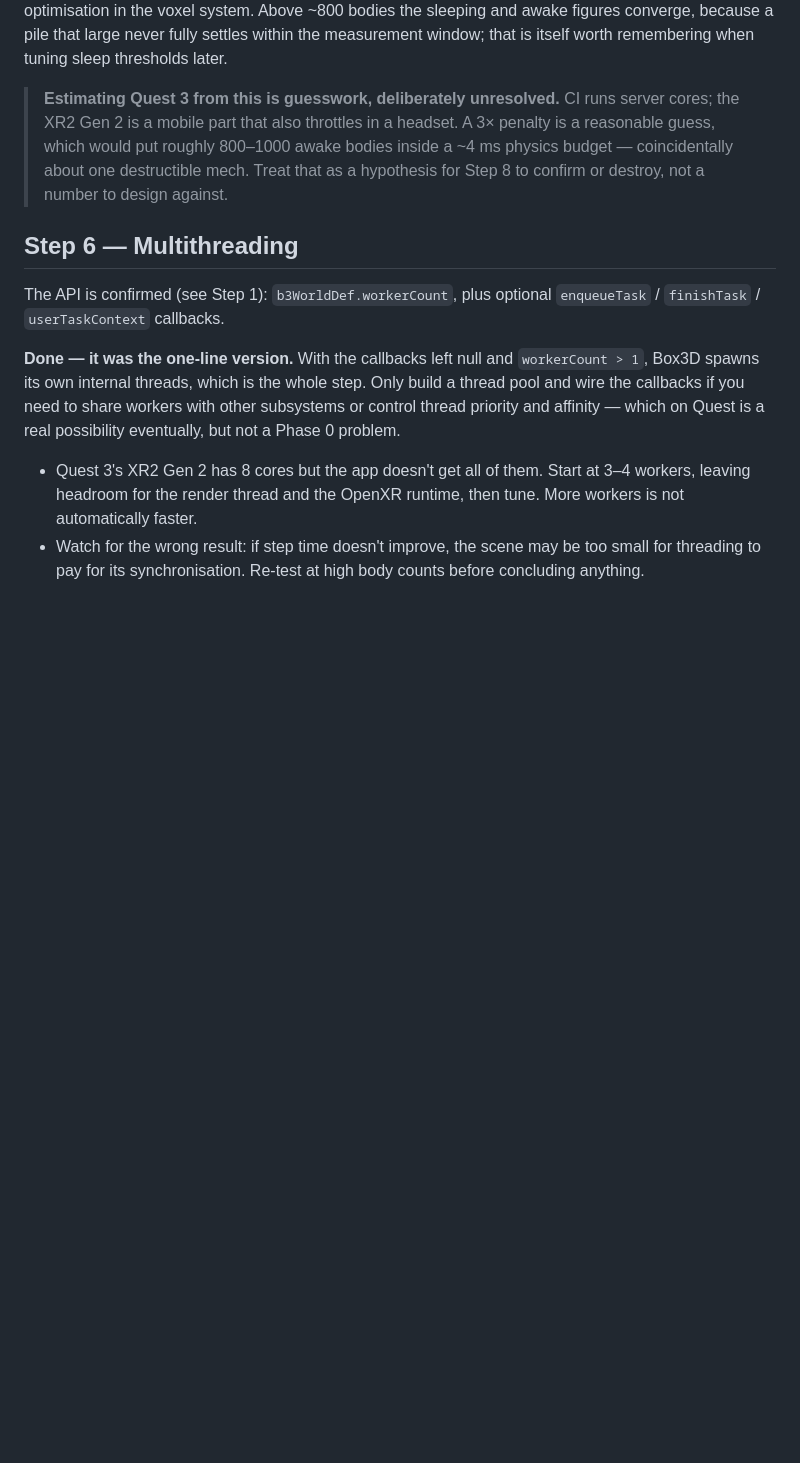
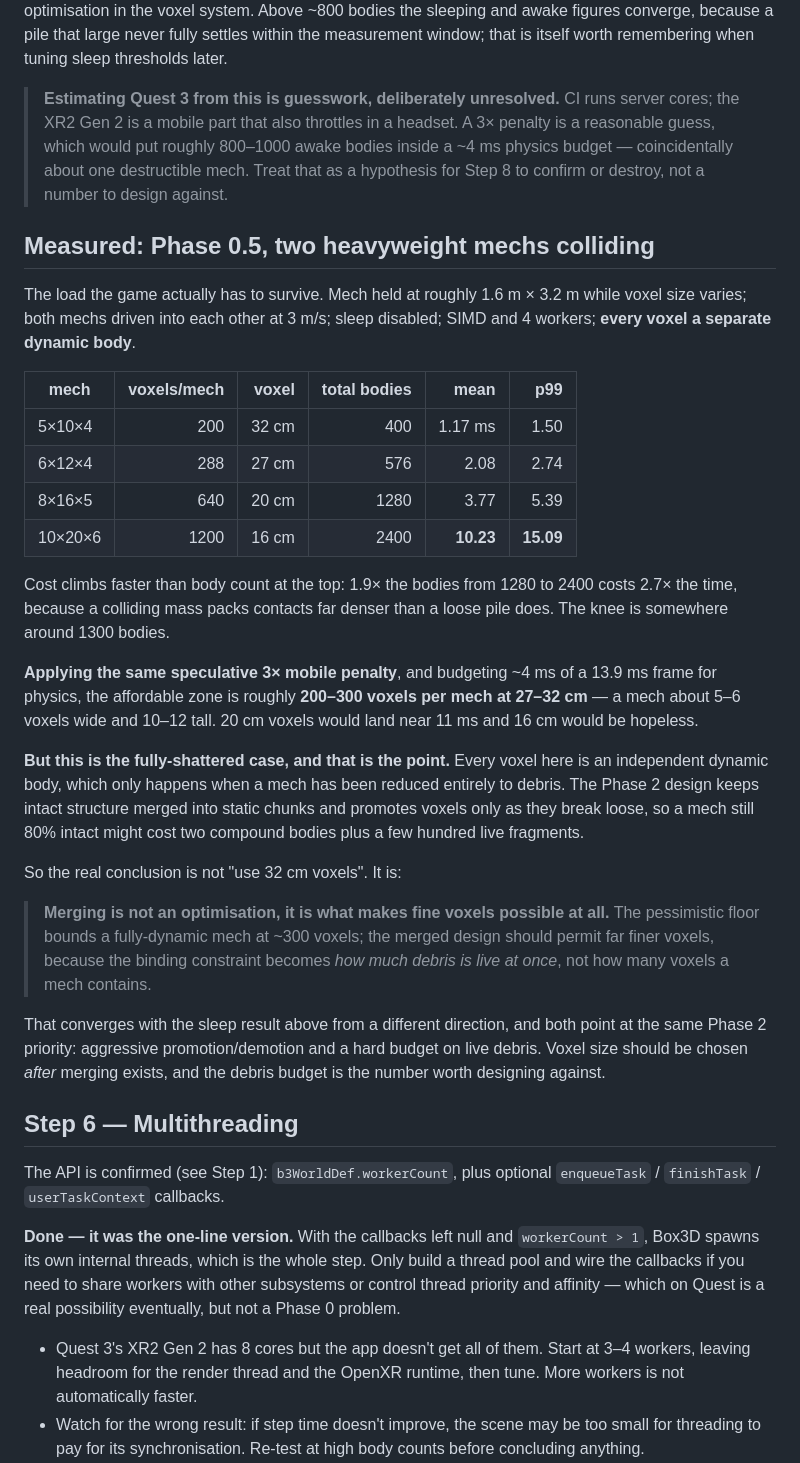
Before and after one commit to Piedpiper80/Box3D-Quest-3, a Markdown page: docs/design/phase-0-foundations.md, the part around the change. GitHub-like rendering; blank space fills up the shorter version.

Commit message:
Record the Phase 0.5 result: merging is what makes fine voxels possible
Two heavyweight mechs driven into each other, every voxel a separate dynamic
body, SIMD and four workers, mean step time:

  200 voxels/mech, 32cm,  400 bodies —  1.17 ms
  288 voxels/mech, 27cm,  576 bodies —  2.08 ms
  640 voxels/mech, 20cm, 1280 bodies —  3.77 ms
 1200 voxels/mech, 16cm, 2400 bodies — 10.23 ms

Cost climbs faster than body count past the knee at roughly 1300 bodies: 1.9x
the bodies costs 2.7x the time, because a colliding mass packs contacts far
denser than a loose pile. Under the same speculative 3x mobile penalty and a 4ms
physics budget, that puts the affordable zone at 200-300 voxels per mech around
27-32cm — a mech five or six voxels wide.

The conclusion is not to use 32cm voxels. This is the fully-shattered case,
where every voxel has already broken loose, and the Phase 2 design keeps intact
structure merged into static chunks and promotes voxels only as they break. A
mech still largely intact should cost a couple of compound bodies plus live
fragments. So merging is not an optimisation, it is what makes fine voxels
possible at all, and the binding constraint becomes how much debris is live at
once rather than how many voxels a mech contains.

That converges from a different direction with the sleep measurement, where
settled bodies proved a thousand times cheaper than awake ones. Both point at
the same Phase 2 priority: aggressive promotion and demotion, plus a hard budget
on live debris enforced by culling the oldest fragments.

Voxel size accordingly moves from an open question to be settled empirically in
Phase 0.5 to one that should be chosen after merging exists, and the live debris
budget is added as the question actually worth designing against.

Co-Authored-By: Claude Opus 5 <noreply@anthropic.com>
Claude-Session: https://claude.ai/code/session_01CfPZxWuTYbGuHJphqRFwLg

```diff
--- a/docs/design/phase-0-foundations.md
+++ b/docs/design/phase-0-foundations.md
@@ -260,6 +260,46 @@ thresholds later.
 > mech. Treat that as a hypothesis for Step 8 to confirm or destroy, not a
 > number to design against.
 
+## Measured: Phase 0.5, two heavyweight mechs colliding
+
+The load the game actually has to survive. Mech held at roughly 1.6 m × 3.2 m
+while voxel size varies; both mechs driven into each other at 3 m/s; sleep
+disabled; SIMD and 4 workers; **every voxel a separate dynamic body**.
+
+| mech | voxels/mech | voxel | total bodies | mean | p99 |
+|---|---:|---:|---:|---:|---:|
+| 5×10×4 | 200 | 32 cm | 400 | 1.17 ms | 1.50 |
+| 6×12×4 | 288 | 27 cm | 576 | 2.08 | 2.74 |
+| 8×16×5 | 640 | 20 cm | 1280 | 3.77 | 5.39 |
+| 10×20×6 | 1200 | 16 cm | 2400 | **10.23** | **15.09** |
+
+Cost climbs faster than body count at the top: 1.9× the bodies from 1280 to 2400
+costs 2.7× the time, because a colliding mass packs contacts far denser than a
+loose pile does. The knee is somewhere around 1300 bodies.
+
+**Applying the same speculative 3× mobile penalty**, and budgeting ~4 ms of a
+13.9 ms frame for physics, the affordable zone is roughly **200–300 voxels per
+mech at 27–32 cm** — a mech about 5–6 voxels wide and 10–12 tall. 20 cm voxels
+would land near 11 ms and 16 cm would be hopeless.
+
+**But this is the fully-shattered case, and that is the point.** Every voxel here
+is an independent dynamic body, which only happens when a mech has been reduced
+entirely to debris. The Phase 2 design keeps intact structure merged into static
+chunks and promotes voxels only as they break loose, so a mech still 80% intact
+might cost two compound bodies plus a few hundred live fragments.
+
+So the real conclusion is not "use 32 cm voxels". It is:
+
+> **Merging is not an optimisation, it is what makes fine voxels possible at
+> all.** The pessimistic floor bounds a fully-dynamic mech at ~300 voxels; the
+> merged design should permit far finer voxels, because the binding constraint
+> becomes *how much debris is live at once*, not how many voxels a mech contains.
+
+That converges with the sleep result above from a different direction, and both
+point at the same Phase 2 priority: aggressive promotion/demotion and a hard
+budget on live debris. Voxel size should be chosen *after* merging exists, and
+the debris budget is the number worth designing against.
+
 ## Step 6 — Multithreading
 
 The API is confirmed (see Step 1): `b3WorldDef.workerCount`, plus optional
```
Also changed, not shown: docs/design/ROADMAP.md (+3 -1 lines).
